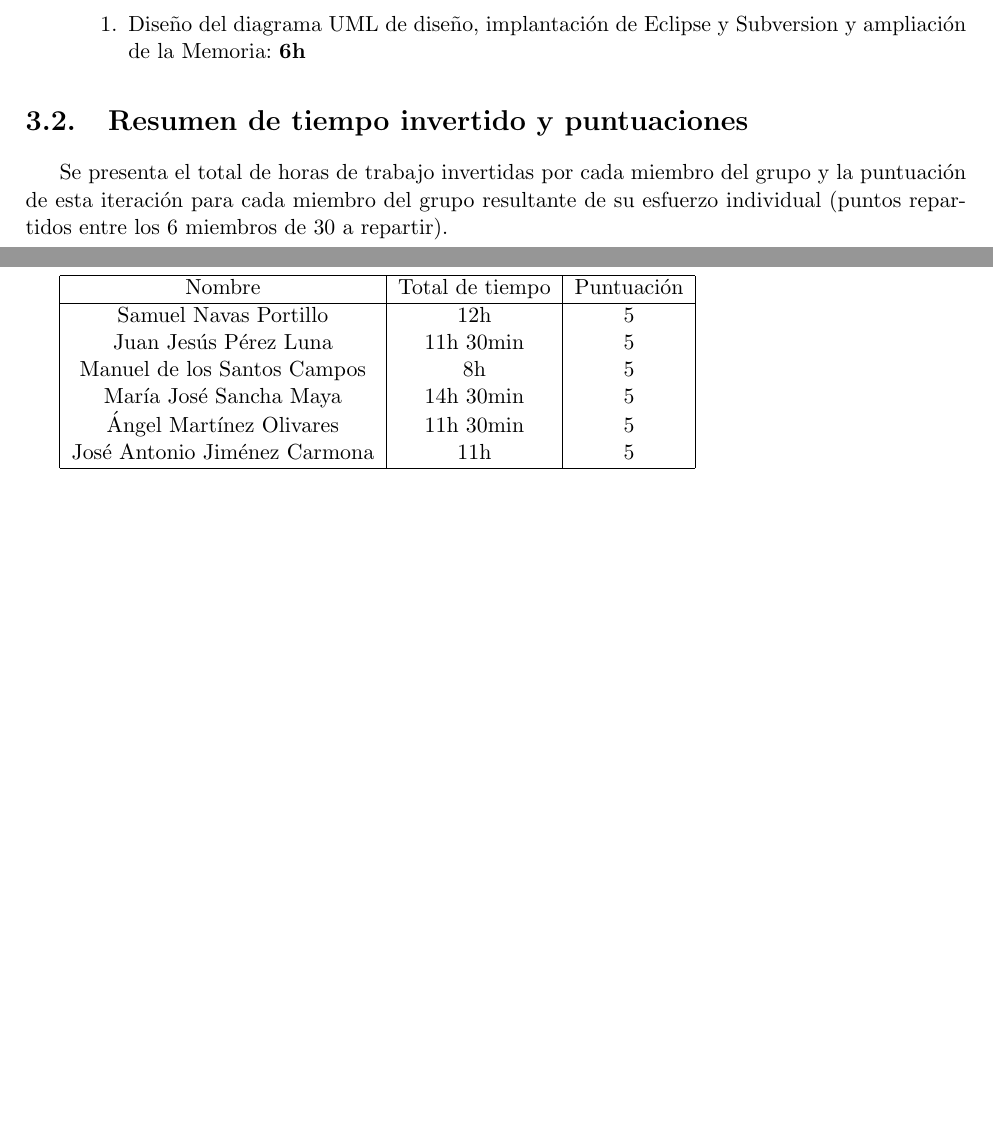
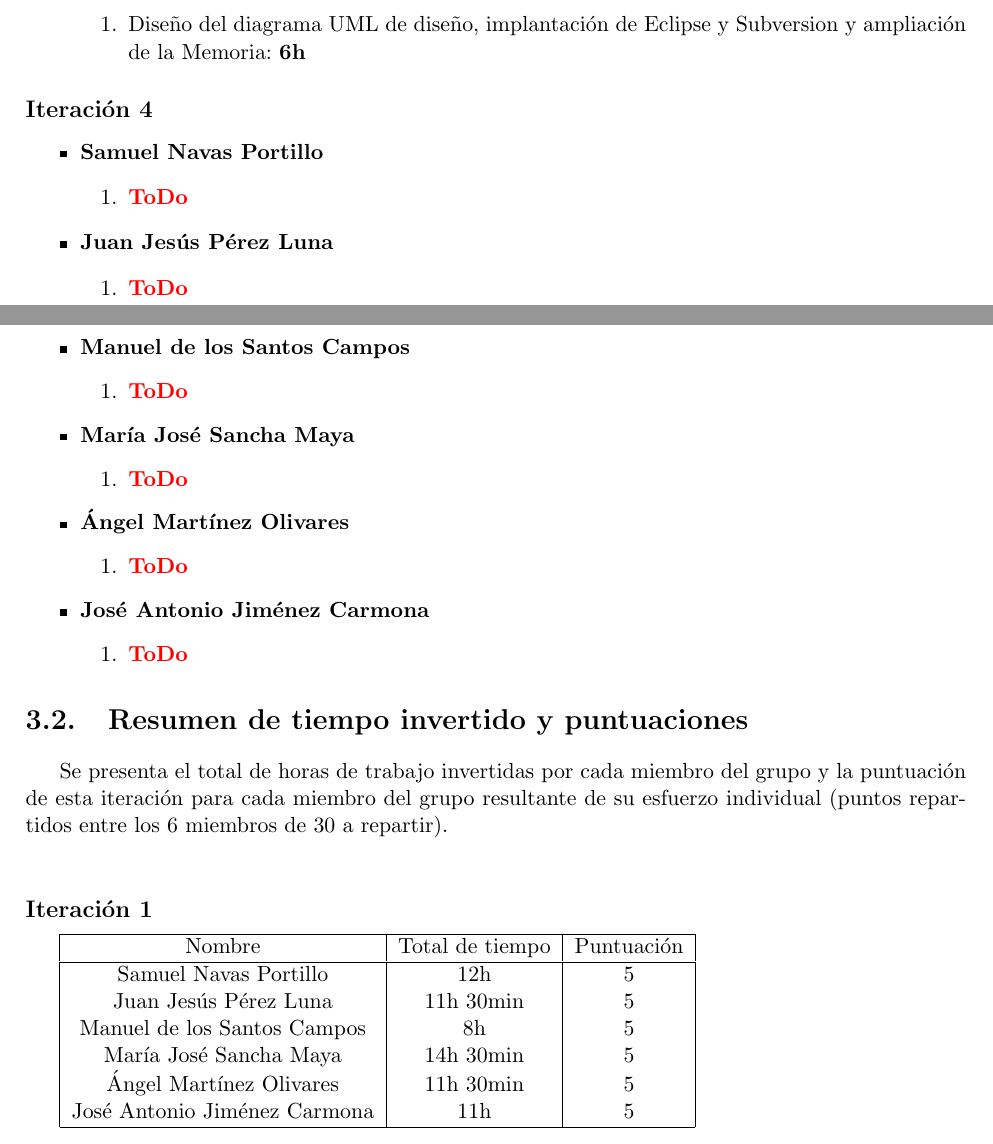
Before and after one commit to juanjepl/polisgame, a LaTeX book (trunk/polisgame/memoria-polis/polis.tex): two parts of pages 11 and 12 of 38 before the commit and two parts of pages 11 and 12 of 40 after it, joined at a grey line, cut so that both start at the same text, the shorter picture padded with empty space. Compiled offline with pdfLaTeX.

Commit message:
Añadida la estructura de la iteración 4, a la espera de los datos de tiempos y otros.

```diff
--- a/trunk/polisgame/memoria-polis/polis.tex
+++ b/trunk/polisgame/memoria-polis/polis.tex
@@ -3,6 +3,7 @@
 \usepackage[spanish]{babel}
 \usepackage{graphicx}
 \usepackage[margin=2.5cm]{geometry}
+\usepackage{color}
 \begin{document}
 \title{\textbf {\Huge Memoria del proyecto Polis}}
 \author{
@@ -160,6 +164,34 @@
 				    \end{enumerate}
 		    \end{itemize}
 
+		\subsection*{Iteración 4}
+		    \begin{itemize}
+			    \item \textbf {Samuel Navas Portillo}
+				    \begin{enumerate}
+					    \item \textbf{\color{red} ToDo}
+				    \end{enumerate}
+			    \item \textbf {Juan Jesús Pérez Luna}
+				    \begin{enumerate}
+					    \item \textbf{\color{red} ToDo}
+				    \end{enumerate}
+			    \item \textbf {Manuel de los Santos Campos}
+				    \begin{enumerate}
+					    \item \textbf{\color{red} ToDo}
+				    \end{enumerate}
+			    \item \textbf {María José Sancha Maya}
+				    \begin{enumerate}
+					    \item \textbf{\color{red} ToDo}
+				    \end{enumerate}
+			    \item \textbf {Ángel Martínez Olivares}
+				    \begin{enumerate}
+					    \item \textbf{\color{red} ToDo}
+				    \end{enumerate}
+			    \item \textbf {José Antonio Jiménez Carmona}
+				    \begin{enumerate}
+					    \item \textbf{\color{red} ToDo}
+				    \end{enumerate}
+		    \end{itemize}
+
 	\section{Resumen de tiempo invertido y puntuaciones}
 		Se presenta el total de horas de trabajo invertidas por cada miembro del grupo y la puntuación de esta iteración para cada miembro del grupo resultante de su esfuerzo individual (puntos repartidos entre los 6 miembros de 30 a repartir).\\
 
```
Also changed, not shown: trunk/polisgame/memoria-polis/polis.tex (20 more changed lines).
